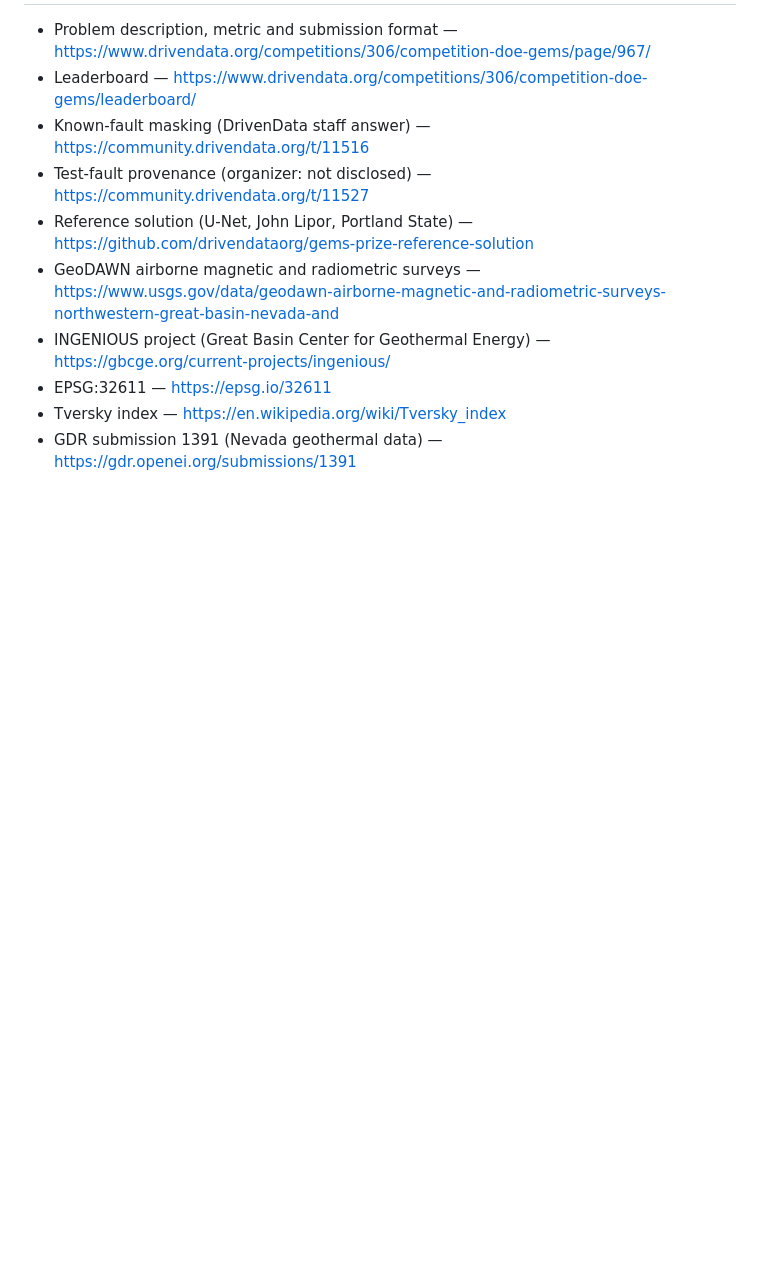
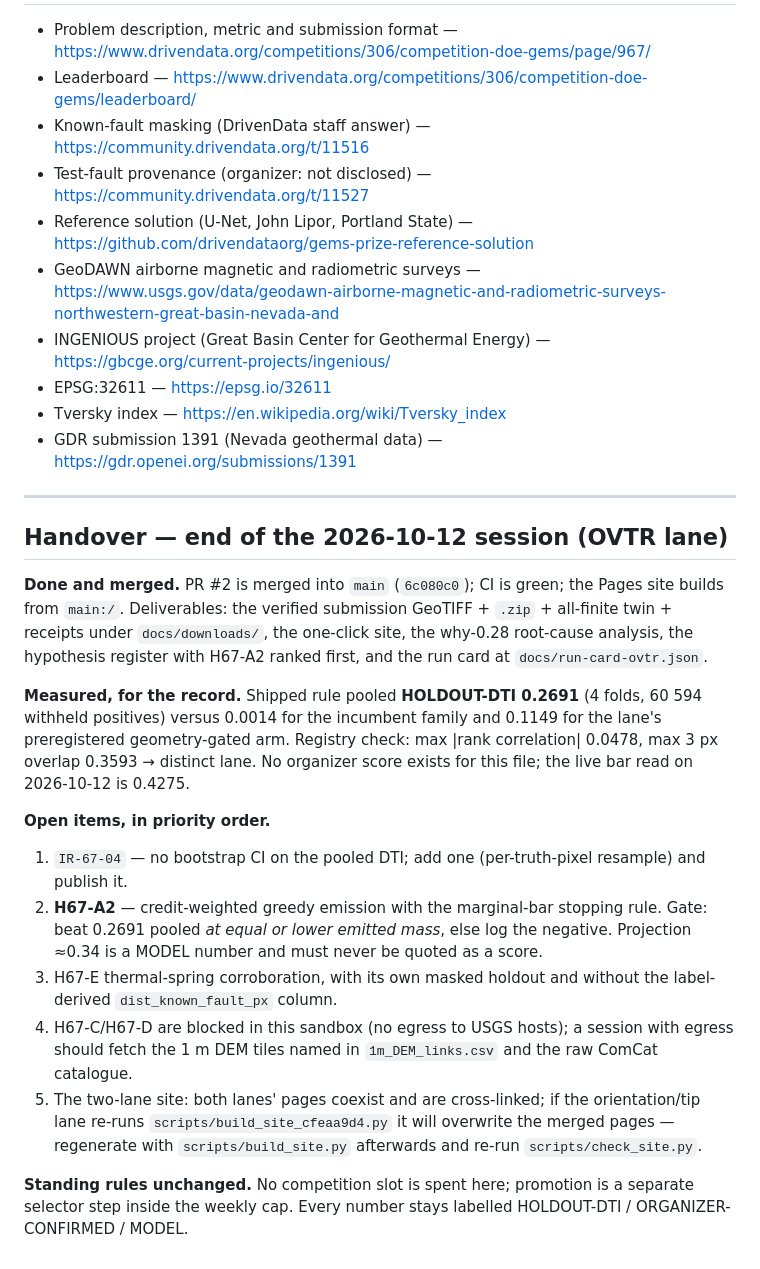
Before and after one commit to buffedlizard55-lab/GEMSDOE67, a Markdown page: README.md, the part around the change. GitHub-like rendering; blank space fills up the shorter version.

Commit message:
README: end-of-session handover for the OVTR lane (open items in priority order)
Co-authored-by: arena-agent <297053741+arena-agent@users.noreply.github.com>

```diff
--- a/README.md
+++ b/README.md
@@ -294,3 +294,33 @@ pytest -q
 * EPSG:32611 — <https://epsg.io/32611>
 * Tversky index — <https://en.wikipedia.org/wiki/Tversky_index>
 * GDR submission 1391 (Nevada geothermal data) — <https://gdr.openei.org/submissions/1391>
+
+---
+
+## Handover — end of the 2026-10-12 session (OVTR lane)
+
+**Done and merged.** PR #2 is merged into `main` (`6c080c0`); CI is green; the Pages site builds
+from `main:/`. Deliverables: the verified submission GeoTIFF + `.zip` + all-finite twin + receipts
+under `docs/downloads/`, the one-click site, the why-0.28 root-cause analysis, the hypothesis
+register with H67-A2 ranked first, and the run card at `docs/run-card-ovtr.json`.
+
+**Measured, for the record.** Shipped rule pooled **HOLDOUT-DTI 0.2691** (4 folds, 60 594 withheld
+positives) versus 0.0014 for the incumbent family and 0.1149 for the lane's preregistered
+geometry-gated arm. Registry check: max |rank correlation| 0.0478, max 3 px overlap 0.3593 →
+distinct lane. No organizer score exists for this file; the live bar read on 2026-10-12 is 0.4275.
+
+**Open items, in priority order.**
+1. `IR-67-04` — no bootstrap CI on the pooled DTI; add one (per-truth-pixel resample) and publish it.
+2. **H67-A2** — credit-weighted greedy emission with the marginal-bar stopping rule. Gate: beat
+   0.2691 pooled *at equal or lower emitted mass*, else log the negative. Projection ≈0.34 is a MODEL
+   number and must never be quoted as a score.
+3. H67-E thermal-spring corroboration, with its own masked holdout and without the label-derived
+   `dist_known_fault_px` column.
+4. H67-C/H67-D are blocked in this sandbox (no egress to USGS hosts); a session with egress should
+   fetch the 1 m DEM tiles named in `1m_DEM_links.csv` and the raw ComCat catalogue.
+5. The two-lane site: both lanes' pages coexist and are cross-linked; if the orientation/tip lane
+   re-runs `scripts/build_site_cfeaa9d4.py` it will overwrite the merged pages — regenerate with
+   `scripts/build_site.py` afterwards and re-run `scripts/check_site.py`.
+
+**Standing rules unchanged.** No competition slot is spent here; promotion is a separate selector
+step inside the weekly cap. Every number stays labelled HOLDOUT-DTI / ORGANIZER-CONFIRMED / MODEL.
```
